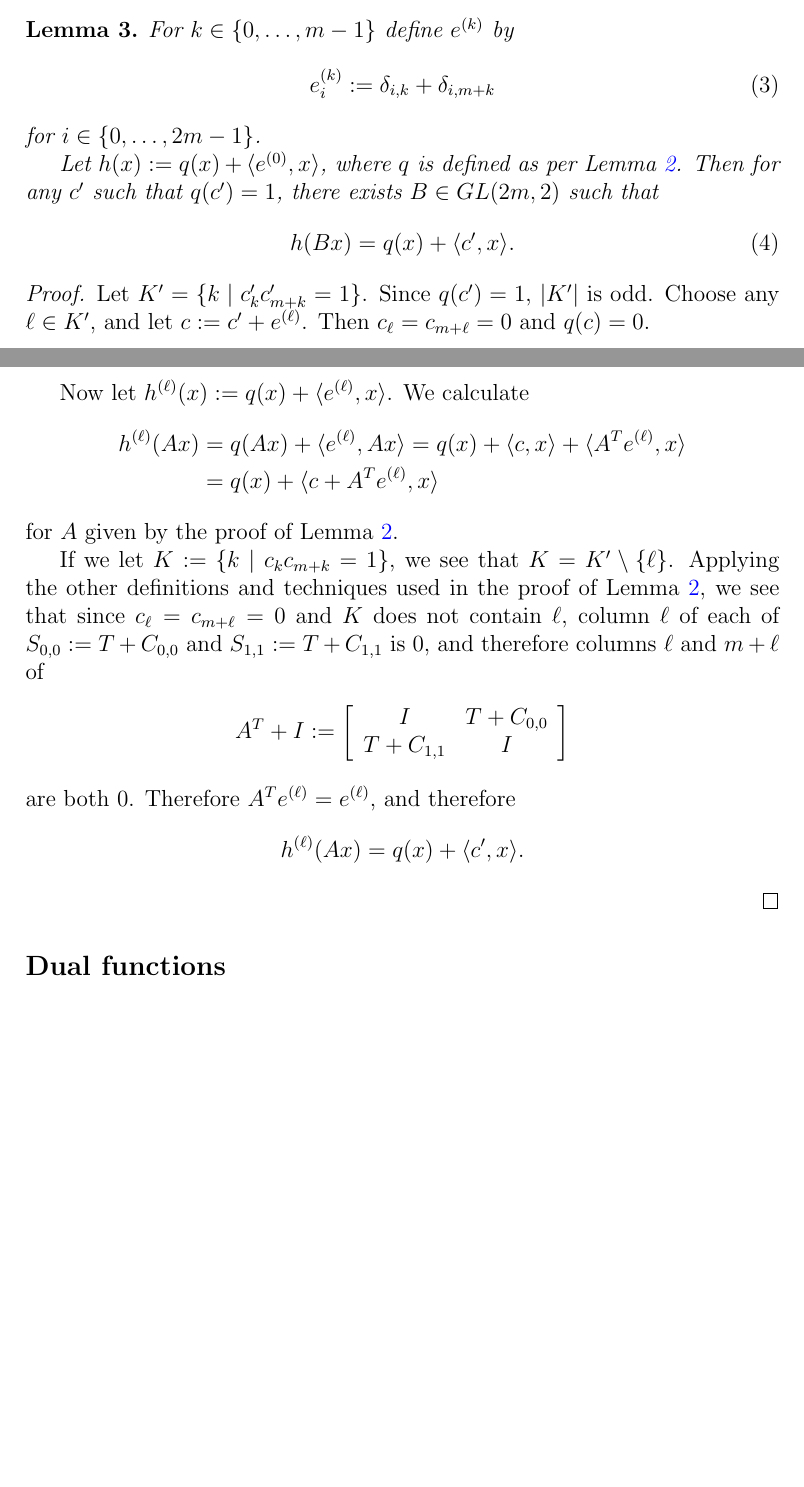
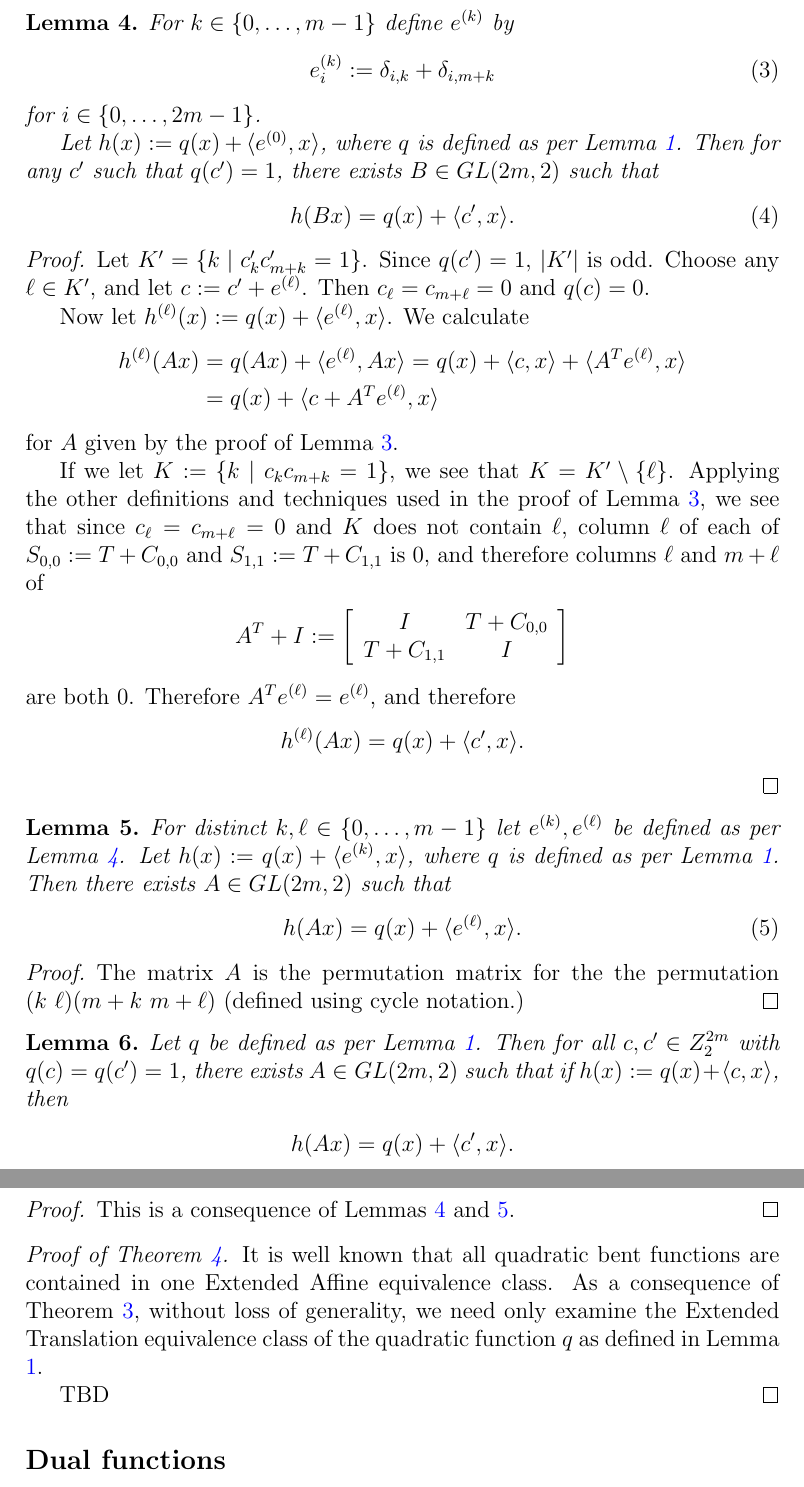
Before and after one commit to penguian/Boolean-Cayley-graphs, a LaTeX paper (papers-talks/Bent-functions-Cayley-graphs/Leopardi-Bent-functions-Cayley-graphs.tex): two parts of pages 10 and 11 of 20 before the commit and two parts of pages 11 and 12 of 20 after it, joined at a grey line, cut so that both start at the same text, the shorter picture padded with empty space. Compiled offline with pdfLaTeX.

Commit message:
Add more lemmas and proofs.

```diff
--- a/papers-talks/Bent-functions-Cayley-graphs/Leopardi-Bent-functions-Cayley-graphs.tex
+++ b/papers-talks/Bent-functions-Cayley-graphs/Leopardi-Bent-functions-Cayley-graphs.tex
@@ -905,7 +935,7 @@ e_i^{(k)} &:= \delta_{i,k} + \delta_{i,m+k}
 \end{align}
 for $i \in \{0,\ldots,2 m - 1\}$.
 
-Let $h(x) := q(x) + \langle e^{(0)}, x \rangle$, where $q$ is defined as per Lemma \ref{lm-notes-4}.
+Let $h(x) := q(x) + \langle e^{(0)}, x \rangle$, where $q$ is defined as per Lemma \ref{lm-notes-5}.
 Then for any $c'$ such that $q(c')=1$, there exists $B \in GL(2 m, 2)$ such that
 \begin{align}
 h(B x) &= q(x) + \langle c',x \rangle.
@@ -956,9 +986,45 @@ h^{(\ell)}(A x)
 q(x) + \langle c', x \rangle.
 \end{align*}
 
-
 \end{proof}
 
+\begin{Lemma}
+\label{lm-notes-6-b}
+For distinct $k,\ell \in \{0,\ldots,m-1\}$ let $e^{(k)}, e^{(\ell)}$ be defined as per Lemma \ref{lm-notes-6}.
+Let $h(x) := q(x) + \langle e^{(k)}, x \rangle$, where $q$ is defined as per Lemma \ref{lm-notes-5}.
+Then there exists $A \in GL(2 m, 2)$ such that
+\begin{align}
+h(A x)
+&=
+q(x) + \langle e^{(\ell)},x \rangle.
+\end{align}
+\end{Lemma}
+
+\begin{proof}
+The matrix $A$ is the permutation matrix for the the permutation $(k\ \ell)(m+k\ m+\ell)$ (defined using cycle notation.)
+\end{proof}
+
+\begin{Lemma}
+\label{lm-notes-7}
+Let $q$ be defined as per Lemma \ref{lm-notes-5}.
+Then for all $c, c' \in Z_2^{2 m}$ with $q(c)=q(c')=1$, there exists $A \in GL(2 m, 2)$ such that
+if $h(x) := q(x) + \langle c, x \rangle$, then
+\begin{align*}
+h(A x) &= q(x) + \langle c', x \rangle.
+\end{align*}
+\end{Lemma}
+
+\begin{proof}
+This is a consequence of Lemmas \ref{lm-notes-6} and \ref{lm-notes-6-b}.
+\end{proof}
+
+\begin{proofof}{Theorem \ref{th-Quadratic-Classes}}
+It is well known that all quadratic bent functions are contained in one Extended Affine equivalence class.
+As a consequence of Theorem \ref{th-Affine-Translate-Cayley}, without loss of generality, we need only examine
+the Extended Translation equivalence class of the quadratic function $q$ as defined in Lemma \ref{lm-notes-5}.
+
+TBD
+\end{proofof}
 
 % \begin{frame}
 \subsection*{Dual functions}
```
Also changed, not shown: papers-talks/Bent-functions-Cayley-graphs/Leopardi-Bent-functions-Cayley-graphs.tex (58 more changed lines).
